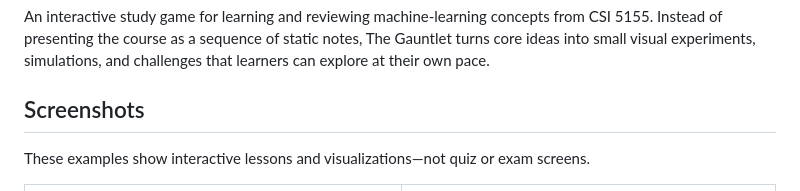
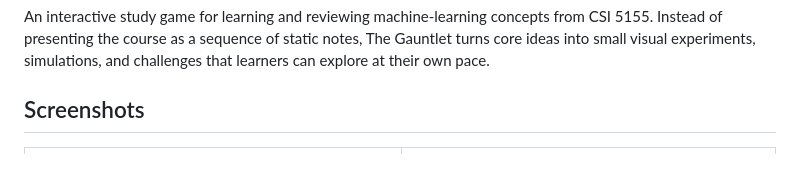
Before and after one commit to n123xyz/CSI5155-The-Game, a Markdown page: README.md, the part around the change. GitHub-like rendering; blank space fills up the shorter version.

Commit message:
Simplify README screenshot introduction
Co-authored-by: Copilot App <223556219+Copilot@users.noreply.github.com>

```diff
--- a/README.md
+++ b/README.md
@@ -3,8 +3,6 @@
 An interactive study game for learning and reviewing machine-learning concepts from CSI 5155. Instead of presenting the course as a sequence of static notes, The Gauntlet turns core ideas into small visual experiments, simulations, and challenges that learners can explore at their own pace.
 
 ## Screenshots
-
-These examples show interactive lessons and visualizations—not quiz or exam screens.
 
 <table>
   <tr>
```
